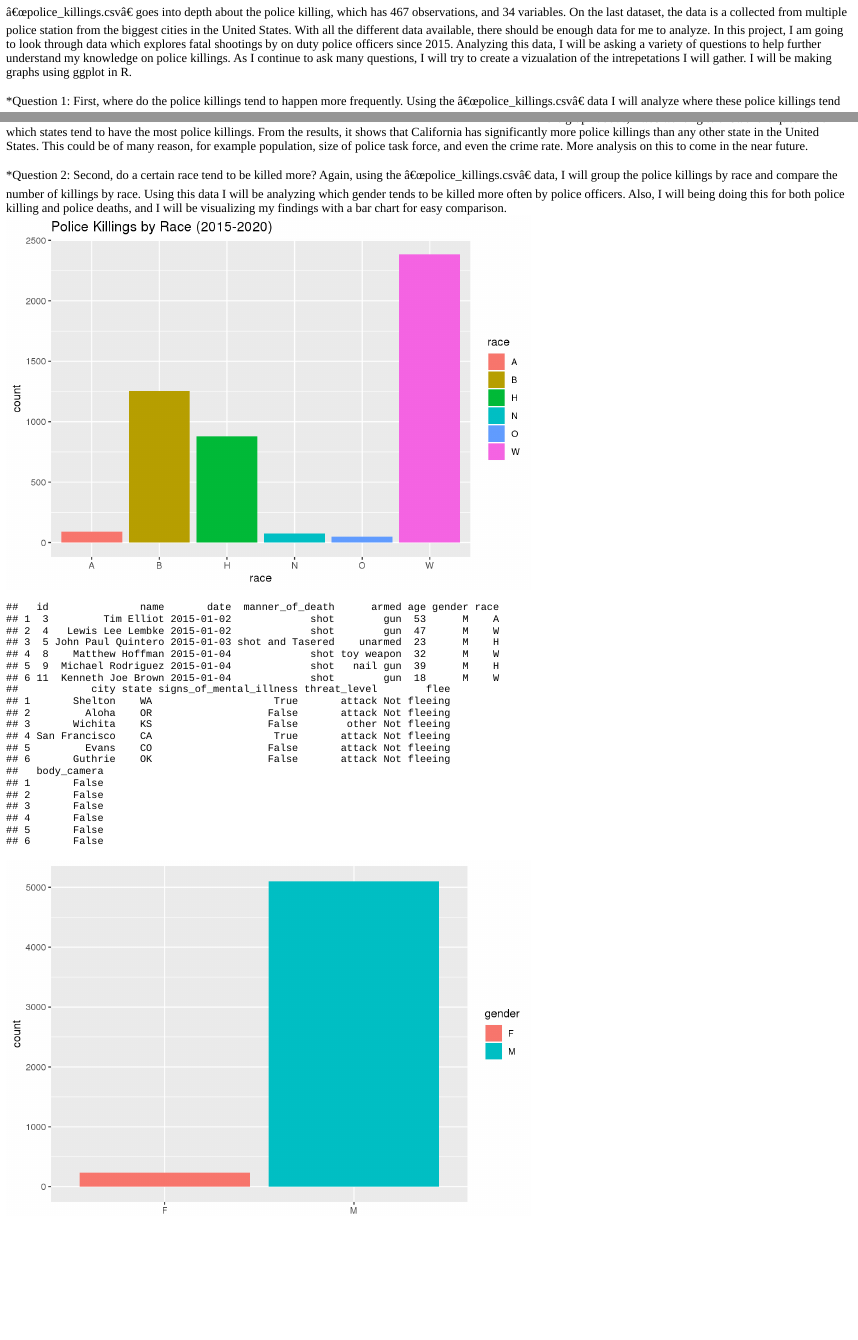
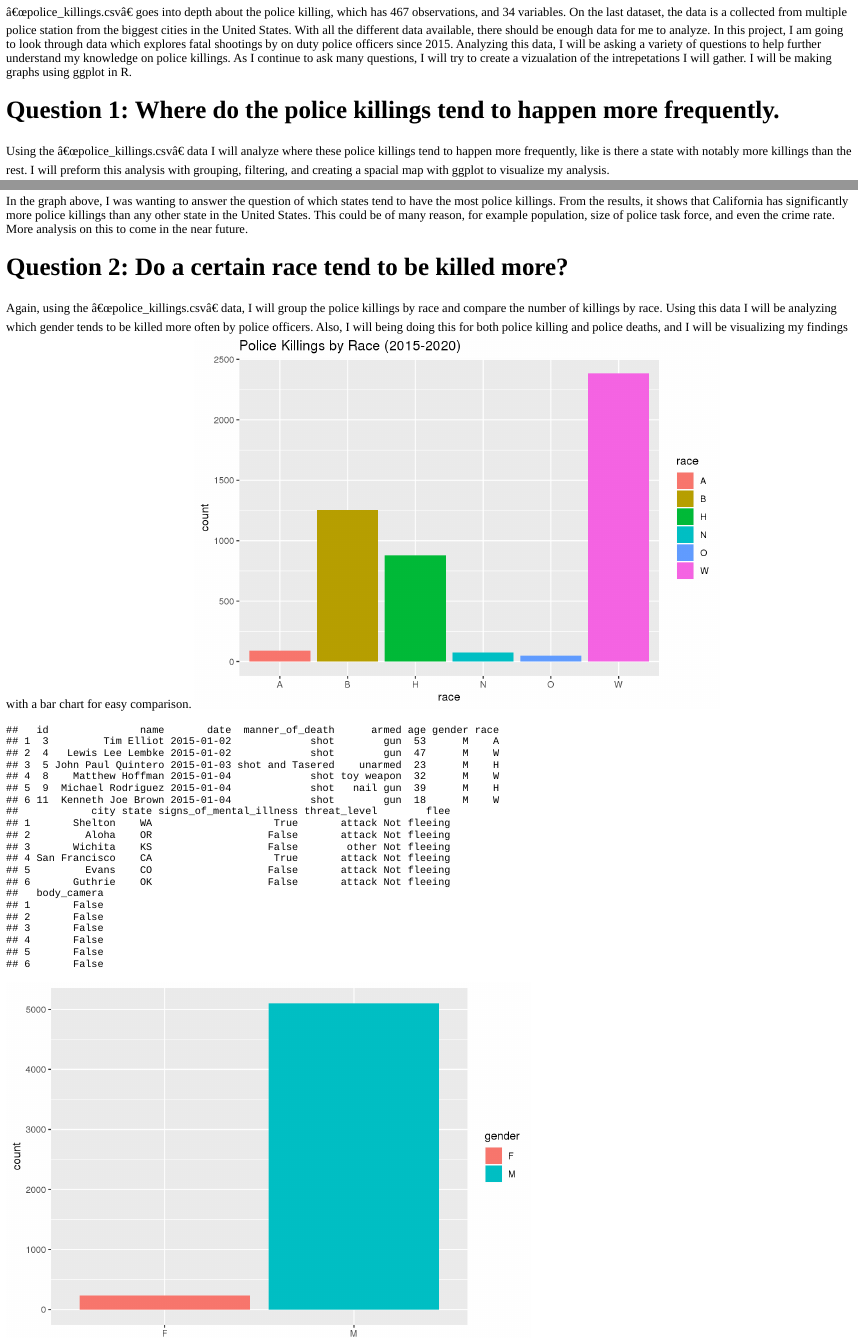
Before and after one commit to gdmoreno24/finalproject, an R Markdown document (content/post/2020-12-09-police-data/index.Rmd): the page in a window 1100 px wide, from 850 px down, and a second part further down, joined at a grey line. The pictures show the output file content/post/2020-12-09-police-data/index.html that the author committed with the source, opened offline.

Commit message:
correcting questions

````diff
--- a/content/post/2020-12-09-police-data/index.Rmd
+++ b/content/post/2020-12-09-police-data/index.Rmd
@@ -24,7 +24,8 @@ head(police1)
 Using data obtained from FiveThirtyEight, collected from The Washington Post and the census, the next dataset I am going to analyze the data of police killings and deaths in the United States, from 2015-2020. The variables in the files include the date, state, name of deceased, race, gender, ect. The US population data is from the US Census Bureau website. There are 22,800 observations and 10 variables in the "clean_data.csv" file, which go into depth about police deaths. The "police_killings.csv" goes into depth about the police killing, which has 467 observations, and 34 variables. On the last dataset, the data is a collected from multiple police station from the biggest cities in the United States. With all the different data available, there should be enough data for me to analyze.
 In this project, I am going to look through data which explores fatal shootings by on duty police officers since 2015. Analyzing this data, I will be asking a variety of questions to help further understand my knowledge on police killings. As I continue to ask many questions, I will try to create a vizualation of the intrepetations I will gather. I will be making graphs using ggplot in R.
 
-*Question 1: First, where do the police killings tend to happen more frequently. Using the "police_killings.csv" data I will analyze where these police killings tend to happen more frequently, like is there a state with notably more killings than the rest. I will preform this analysis with grouping, filtering, and creating a spacial map with ggplot to visualize my analysis.
+# Question 1: Where do the police killings tend to happen more frequently.
+Using the "police_killings.csv" data I will analyze where these police killings tend to happen more frequently, like is there a state with notably more killings than the rest. I will preform this analysis with grouping, filtering, and creating a spacial map with ggplot to visualize my analysis.
 ```{r}
 police2 %>%
   ggplot(aes(longitude, latitude, color = raceethnicity)) +
@@ -45,7 +50,8 @@ police4 %>%
 In the graph above, I was wanting to answer the question of which states tend to have the most police killings. From the results, it shows that California has significantly more police killings than any other state in the United States. This could be of many reason, for example population, size of police task force, and even the crime rate. More analysis on this to come in the near future.
 
 
-*Question 2: Second, do a certain race tend to be killed more? Again, using the "police_killings.csv" data, I will group the police killings by race and compare the number of killings by race. Using this data I will be analyzing which gender tends to be killed more often by police officers. Also, I will being doing this for both police killing and police deaths, and I will be visualizing my findings with a bar chart for easy comparison.
+# Question 2: Do a certain race tend to be killed more?
+Again, using the "police_killings.csv" data, I will group the police killings by race and compare the number of killings by race. Using this data I will be analyzing which gender tends to be killed more often by police officers. Also, I will being doing this for both police killing and police deaths, and I will be visualizing my findings with a bar chart for easy comparison.
 ```{r}
 police4 %>%
   filter(race != "") %>%
````
Also changed, not shown: content/post/2020-12-09-police-data/index.html, content/post/2020-12-09-police-data/index.Rmd (7 more changed lines).
